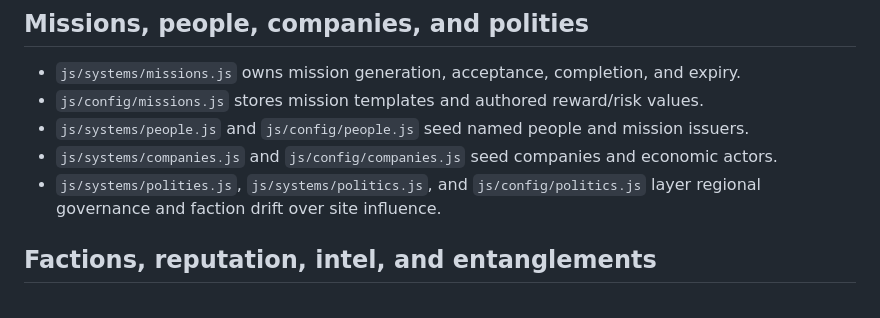
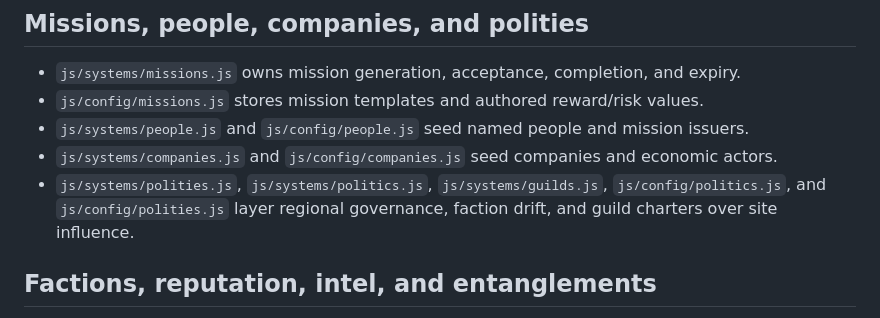
Before and after one commit to Earnest-Williams/Star-Trading, a Markdown page: docs/SYSTEMS.md, the part around the change. Rendered like a GitHub page.

Commit message:
Update docs/SYSTEMS.md
Co-authored-by: gemini-code-assist[bot] <176961590+gemini-code-assist[bot]@users.noreply.github.com>

```diff
--- a/docs/SYSTEMS.md
+++ b/docs/SYSTEMS.md
@@ -61,8 +61,8 @@ adding another subsystem or compatibility wrapper.
   issuers.
 - `js/systems/companies.js` and `js/config/companies.js` seed companies and
   economic actors.
-- `js/systems/polities.js`, `js/systems/politics.js`, and `js/config/politics.js`
-  layer regional governance and faction drift over site influence.
+- `js/systems/polities.js`, `js/systems/politics.js`, `js/systems/guilds.js`, `js/config/politics.js`, and `js/config/polities.js`
+  layer regional governance, faction drift, and guild charters over site influence.
 
 ## Factions, reputation, intel, and entanglements
 
```
